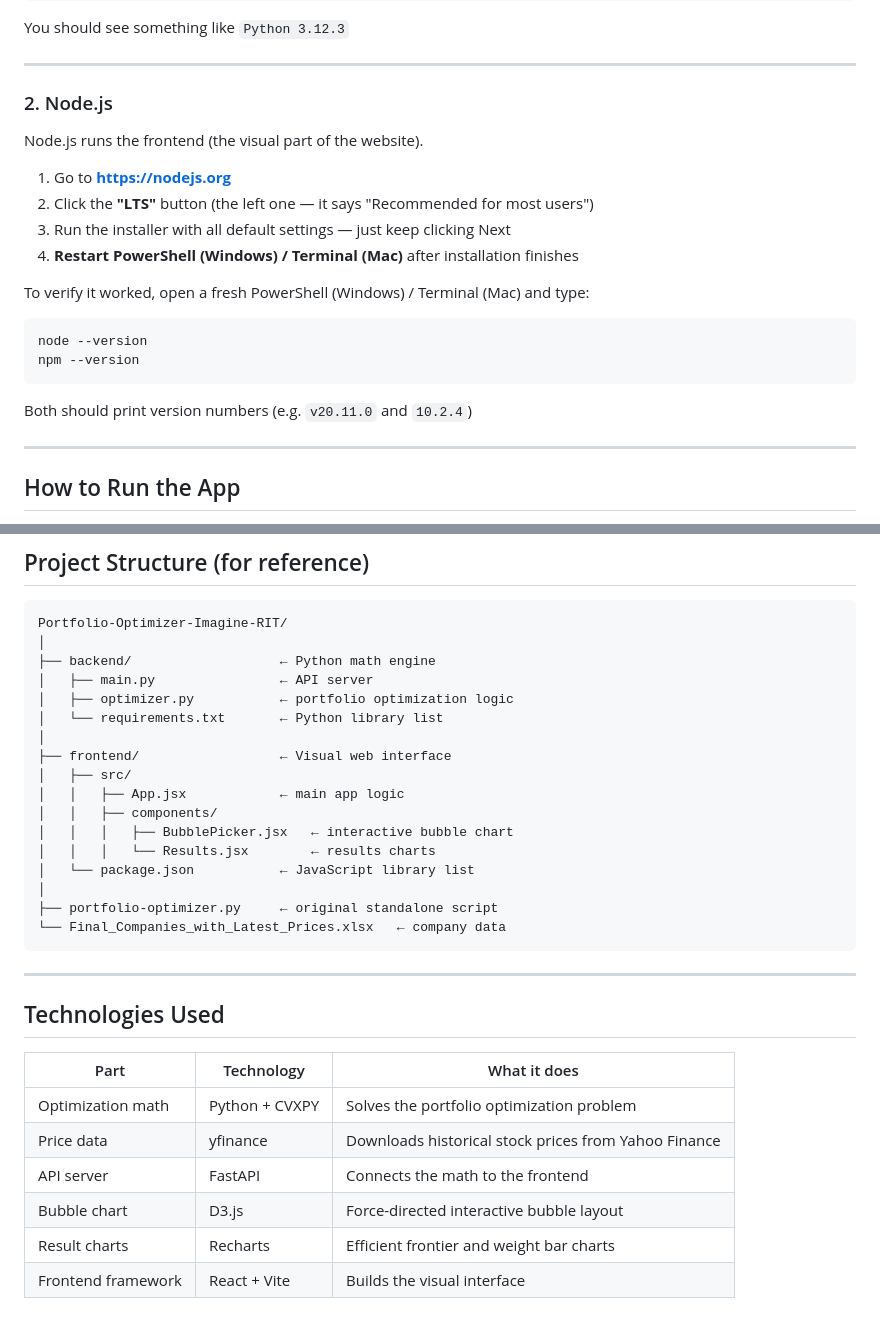
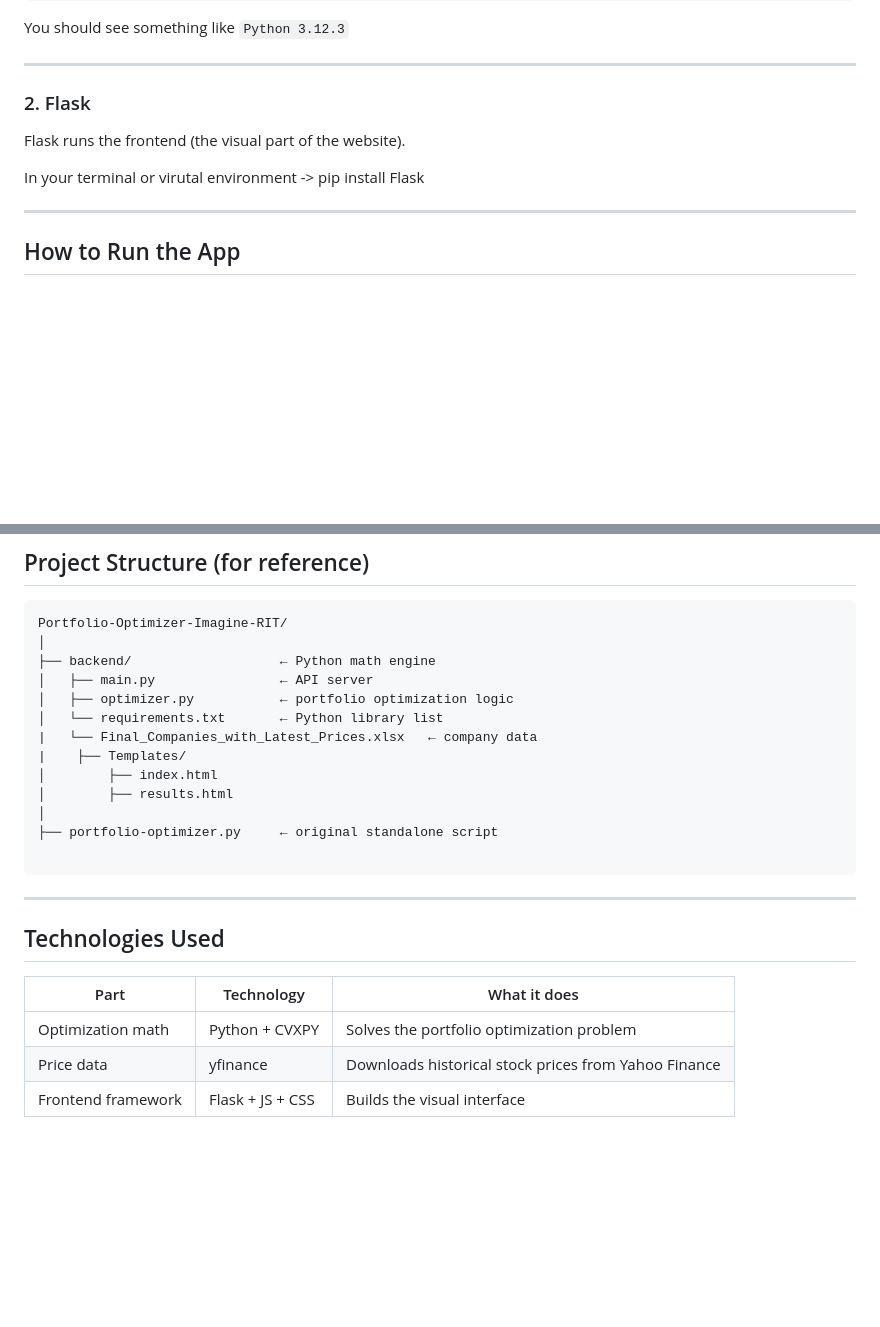
Before and after one commit to sd9829/Portfolio-Optimizer-Imagine-RIT, a Markdown page: README.md, 2 parts joined by grey strips. GitHub-like rendering; blank space fills up the shorter version.

````diff
--- a/README.md
+++ b/README.md
@@ -41,21 +41,12 @@ You should see something like `Python 3.12.3`
 
 ---
 
-### 2. Node.js
+### 2. Flask
 
-Node.js runs the frontend (the visual part of the website).
+Flask runs the frontend (the visual part of the website).
 
-1. Go to **https://nodejs.org**
-2. Click the **"LTS"** button (the left one — it says "Recommended for most users")
-3. Run the installer with all default settings — just keep clicking Next
-4. **Restart PowerShell (Windows) / Terminal (Mac)** after installation finishes
-
-To verify it worked, open a fresh PowerShell (Windows) / Terminal (Mac) and type:
-```
-node --version
-npm --version
-```
-Both should print version numbers (e.g. `v20.11.0` and `10.2.4`)
+In your terminal or virutal environment ->
+pip install Flask
 
 ---
 
@@ -222,17 +161,13 @@ Portfolio-Optimizer-Imagine-RIT/
 │   ├── main.py                ← API server
 │   ├── optimizer.py           ← portfolio optimization logic
 │   └── requirements.txt       ← Python library list
-│
-├── frontend/                  ← Visual web interface
-│   ├── src/
-│   │   ├── App.jsx            ← main app logic
-│   │   ├── components/
-│   │   │   ├── BubblePicker.jsx   ← interactive bubble chart
-│   │   │   └── Results.jsx        ← results charts
-│   └── package.json           ← JavaScript library list
+|   └── Final_Companies_with_Latest_Prices.xlsx   ← company data
+|    ├── Templates/
+│        ├── index.html
+│        ├── results.html
 │
 ├── portfolio-optimizer.py     ← original standalone script
-└── Final_Companies_with_Latest_Prices.xlsx   ← company data
+
 ```
 
 ---
@@ -243,7 +178,4 @@ Portfolio-Optimizer-Imagine-RIT/
 |------|-----------|--------------|
 | Optimization math | Python + CVXPY | Solves the portfolio optimization problem |
 | Price data | yfinance | Downloads historical stock prices from Yahoo Finance |
-| API server | FastAPI | Connects the math to the frontend |
-| Bubble chart | D3.js | Force-directed interactive bubble layout |
-| Result charts | Recharts | Efficient frontier and weight bar charts |
-| Frontend framework | React + Vite | Builds the visual interface |
+| Frontend framework | Flask + JS + CSS | Builds the visual interface |
````
Also changed, not shown: other parts of README.md (+4 -56 lines).
